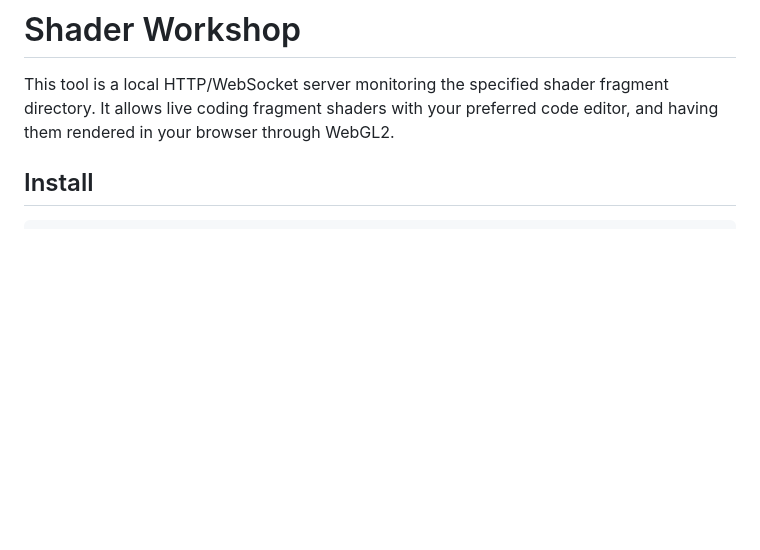
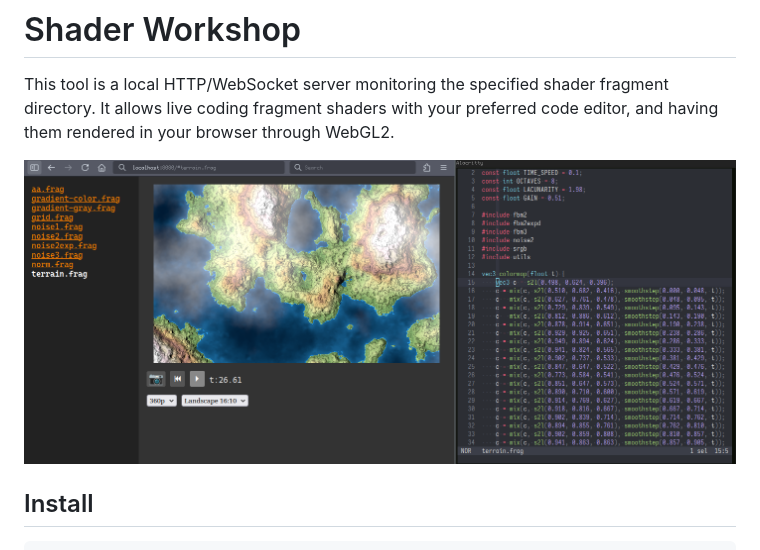
Before and after one commit to ubitux/ShaderWorkshop, a Markdown page: README.md, the part around the change. Rendered like a GitHub page; pictures changed too: .screenshot.png (added); blank space fills up the shorter version.

Commit message:
README: add an illustrative screenshot

```diff
--- a/README.md
+++ b/README.md
@@ -3,6 +3,8 @@
 This tool is a local HTTP/WebSocket server monitoring the specified shader
 fragment directory. It allows live coding fragment shaders with your preferred
 code editor, and having them rendered in your browser through WebGL2.
+
+![screenshot](.screenshot.png)
 
 ## Install
 
```
